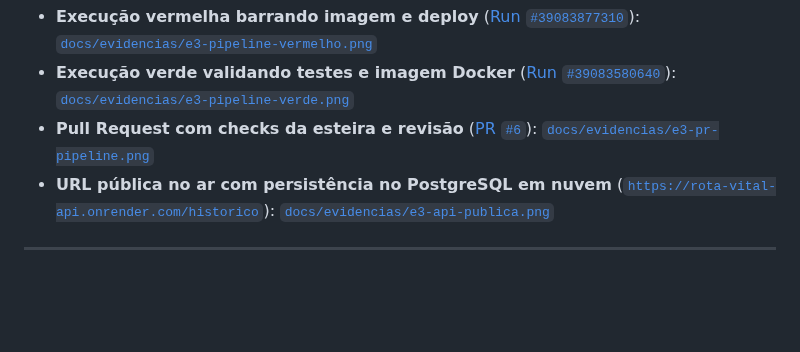
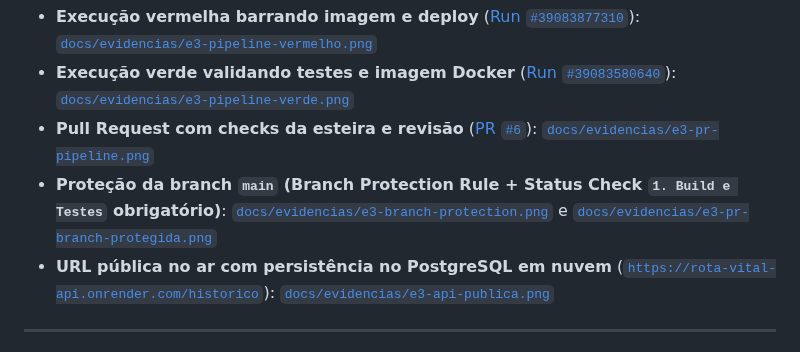
Before and after one commit to 4ndrewss/Rota-Vital_Threads2, a Markdown page: README.md, the part around the change. Drawn GitHub-style; blank space fills up the shorter version.

Commit message:
docs: adiciona evidencias da protecao da branch main em docs/evidencias

```diff
--- a/README.md
+++ b/README.md
@@ -341,6 +341,7 @@ As evidências exigidas para a etapa **E3 — Deploy Automatizado** estão arqui
 - **Execução vermelha barrando imagem e deploy** ([Run `#39083877310`](https://github.com/4ndrewss/Rota-Vital_Threads2/actions/runs/39083877310)): [`docs/evidencias/e3-pipeline-vermelho.png`](./docs/evidencias/e3-pipeline-vermelho.png)
 - **Execução verde validando testes e imagem Docker** ([Run `#39083580640`](https://github.com/4ndrewss/Rota-Vital_Threads2/actions/runs/39083580640)): [`docs/evidencias/e3-pipeline-verde.png`](./docs/evidencias/e3-pipeline-verde.png)
 - **Pull Request com checks da esteira e revisão** ([PR `#6`](https://github.com/4ndrewss/Rota-Vital_Threads2/pull/6)): [`docs/evidencias/e3-pr-pipeline.png`](./docs/evidencias/e3-pr-pipeline.png)
+- **Proteção da branch `main` (Branch Protection Rule + Status Check `1. Build e Testes` obrigatório)**: [`docs/evidencias/e3-branch-protection.png`](./docs/evidencias/e3-branch-protection.png) e [`docs/evidencias/e3-pr-branch-protegida.png`](./docs/evidencias/e3-pr-branch-protegida.png)
 - **URL pública no ar com persistência no PostgreSQL em nuvem** ([`https://rota-vital-api.onrender.com/historico`](https://rota-vital-api.onrender.com/historico)): [`docs/evidencias/e3-api-publica.png`](./docs/evidencias/e3-api-publica.png)
 
 ---
```
Also changed, not shown: docs/evidencias/e3-branch-protection.png (added), docs/evidencias/e3-pr-branch-protegida.png (added).
